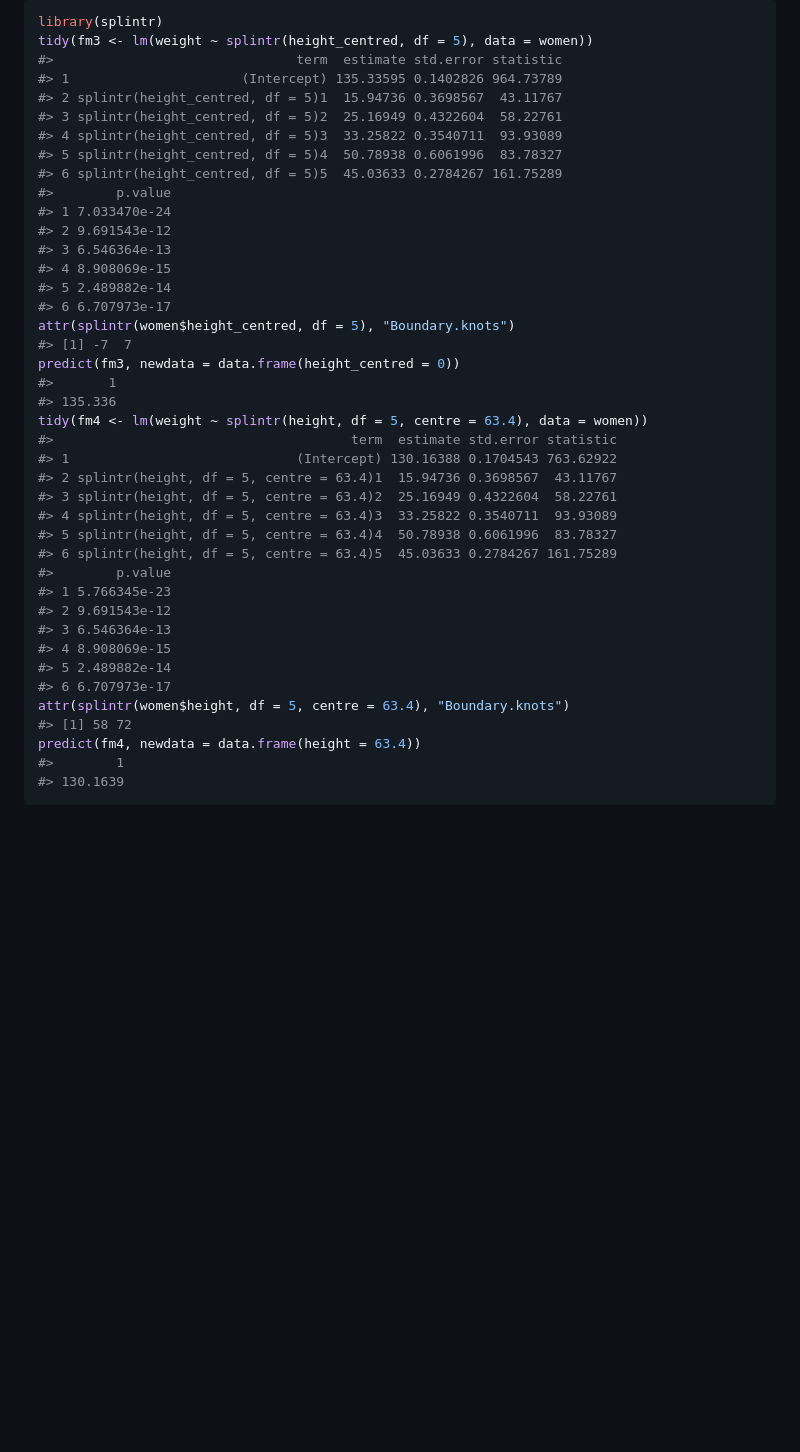
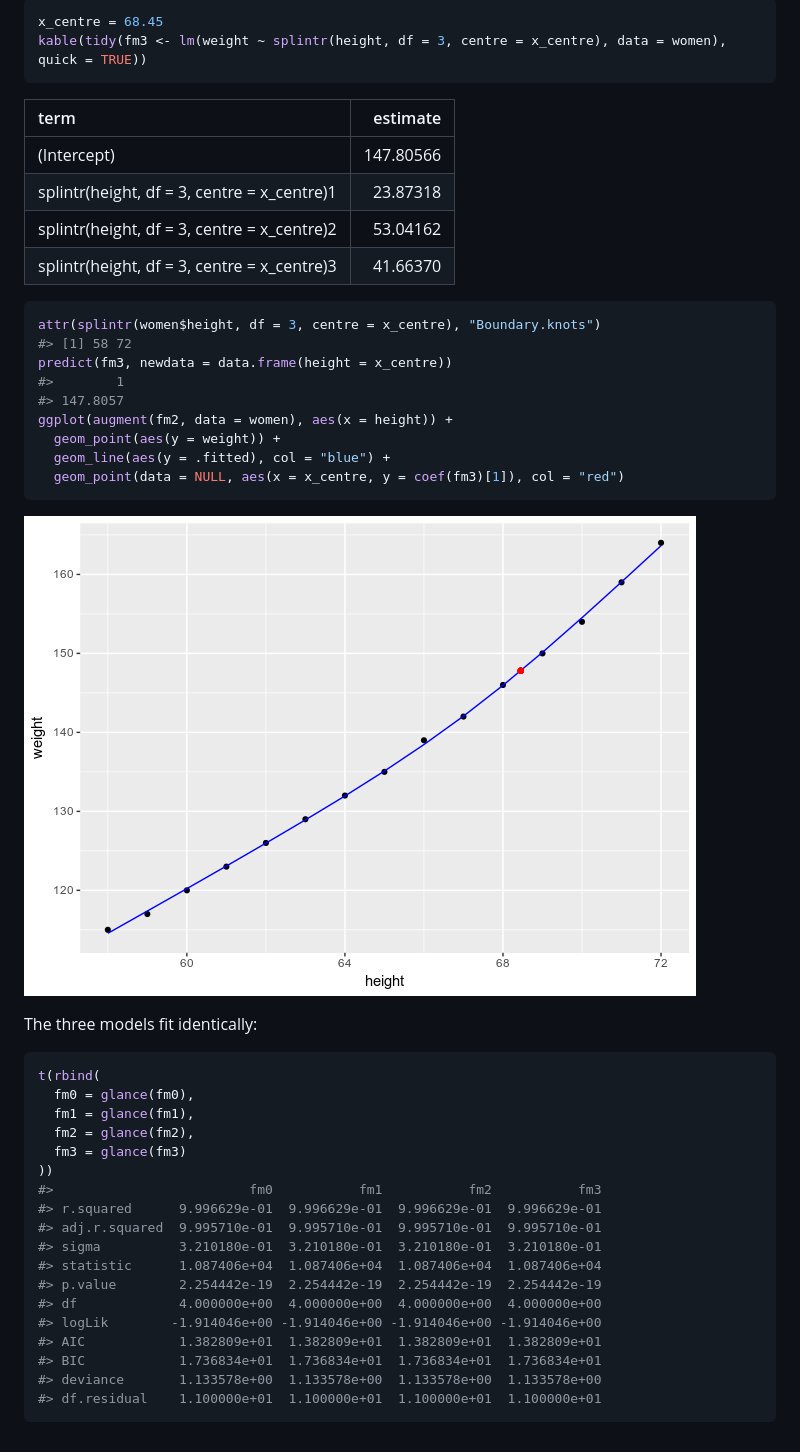
Before and after one commit to simisc/splintr, a Markdown page: README.md, the part around the change printed below. GitHub-like rendering; pictures changed too: README-unnamed-chunk-6-1.png (added); blank space fills up the shorter version.

````diff
--- a/README.md
+++ b/README.md
@@ -56,44 +121,49 @@ Using `splintr()` instead, the intercept representes the estimated value of `wei
 
 ``` r
-library(splintr)
-tidy(fm3 <- lm(weight ~ splintr(height_centred, df = 5), data = women))
-#>                               term  estimate std.error statistic
-#> 1                      (Intercept) 135.33595 0.1402826 964.73789
-#> 2 splintr(height_centred, df = 5)1  15.94736 0.3698567  43.11767
-#> 3 splintr(height_centred, df = 5)2  25.16949 0.4322604  58.22761
-#> 4 splintr(height_centred, df = 5)3  33.25822 0.3540711  93.93089
-#> 5 splintr(height_centred, df = 5)4  50.78938 0.6061996  83.78327
-#> 6 splintr(height_centred, df = 5)5  45.03633 0.2784267 161.75289
-#>        p.value
-#> 1 7.033470e-24
-#> 2 9.691543e-12
-#> 3 6.546364e-13
-#> 4 8.908069e-15
-#> 5 2.489882e-14
-#> 6 6.707973e-17
-attr(splintr(women$height_centred, df = 5), "Boundary.knots")
-#> [1] -7  7
-predict(fm3, newdata = data.frame(height_centred = 0))
-#>       1
-#> 135.336
-tidy(fm4 <- lm(weight ~ splintr(height, df = 5, centre = 63.4), data = women))
-#>                                      term  estimate std.error statistic
-#> 1                             (Intercept) 130.16388 0.1704543 763.62922
-#> 2 splintr(height, df = 5, centre = 63.4)1  15.94736 0.3698567  43.11767
-#> 3 splintr(height, df = 5, centre = 63.4)2  25.16949 0.4322604  58.22761
-#> 4 splintr(height, df = 5, centre = 63.4)3  33.25822 0.3540711  93.93089
-#> 5 splintr(height, df = 5, centre = 63.4)4  50.78938 0.6061996  83.78327
-#> 6 splintr(height, df = 5, centre = 63.4)5  45.03633 0.2784267 161.75289
-#>        p.value
-#> 1 5.766345e-23
-#> 2 9.691543e-12
-#> 3 6.546364e-13
-#> 4 8.908069e-15
-#> 5 2.489882e-14
-#> 6 6.707973e-17
-attr(splintr(women$height, df = 5, centre = 63.4), "Boundary.knots")
+x_centre = 68.45
+kable(tidy(fm3 <- lm(weight ~ splintr(height, df = 3, centre = x_centre), data = women), quick = TRUE))
+```
+
+| term                                         |   estimate|
+|:---------------------------------------------|----------:|
+| (Intercept)                                  |  147.80566|
+| splintr(height, df = 3, centre = x\_centre)1 |   23.87318|
+| splintr(height, df = 3, centre = x\_centre)2 |   53.04162|
+| splintr(height, df = 3, centre = x\_centre)3 |   41.66370|
+
+``` r
+attr(splintr(women$height, df = 3, centre = x_centre), "Boundary.knots")
 #> [1] 58 72
-predict(fm4, newdata = data.frame(height = 63.4))
+predict(fm3, newdata = data.frame(height = x_centre))
 #>        1
-#> 130.1639
+#> 147.8057
+ggplot(augment(fm2, data = women), aes(x = height)) +
+  geom_point(aes(y = weight)) +
+  geom_line(aes(y = .fitted), col = "blue") +
+  geom_point(data = NULL, aes(x = x_centre, y = coef(fm3)[1]), col = "red")
 ```
+
+![](README-unnamed-chunk-6-1.png)
+
+The three models fit identically:
+
+``` r
+t(rbind(
+  fm0 = glance(fm0),
+  fm1 = glance(fm1),
+  fm2 = glance(fm2),
+  fm3 = glance(fm3)
+))
+#>                         fm0           fm1           fm2           fm3
+#> r.squared      9.996629e-01  9.996629e-01  9.996629e-01  9.996629e-01
+#> adj.r.squared  9.995710e-01  9.995710e-01  9.995710e-01  9.995710e-01
+#> sigma          3.210180e-01  3.210180e-01  3.210180e-01  3.210180e-01
+#> statistic      1.087406e+04  1.087406e+04  1.087406e+04  1.087406e+04
+#> p.value        2.254442e-19  2.254442e-19  2.254442e-19  2.254442e-19
+#> df             4.000000e+00  4.000000e+00  4.000000e+00  4.000000e+00
+#> logLik        -1.914046e+00 -1.914046e+00 -1.914046e+00 -1.914046e+00
+#> AIC            1.382809e+01  1.382809e+01  1.382809e+01  1.382809e+01
+#> BIC            1.736834e+01  1.736834e+01  1.736834e+01  1.736834e+01
+#> deviance       1.133578e+00  1.133578e+00  1.133578e+00  1.133578e+00
+#> df.residual    1.100000e+01  1.100000e+01  1.100000e+01  1.100000e+01
+```
````
Also changed, not shown: other parts of README.md (+90 -25 lines), README-unnamed-chunk-3-1.png (added), README-unnamed-chunk-4-1.png (added), README-unnamed-chunk-5-1.png (added), 1 other file.
